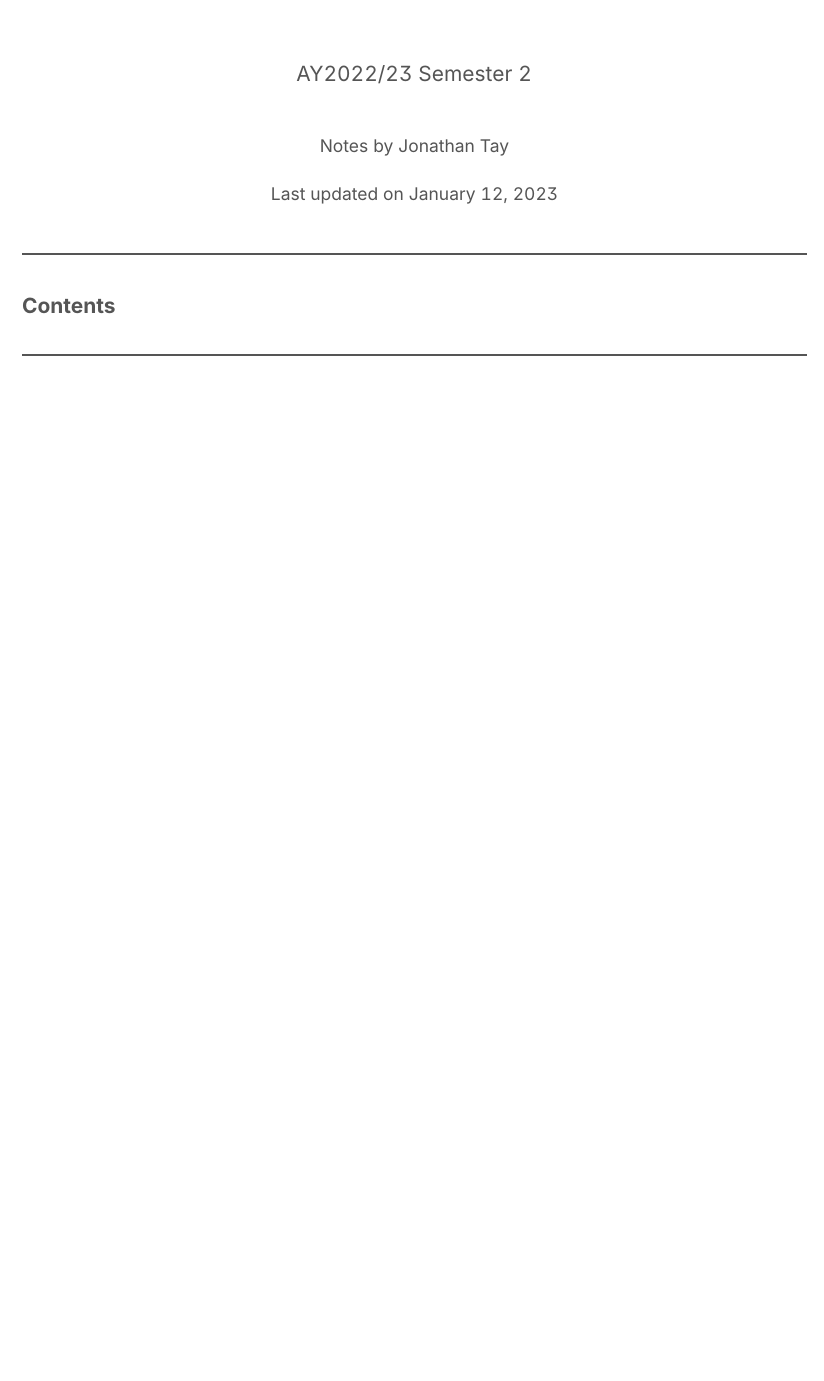
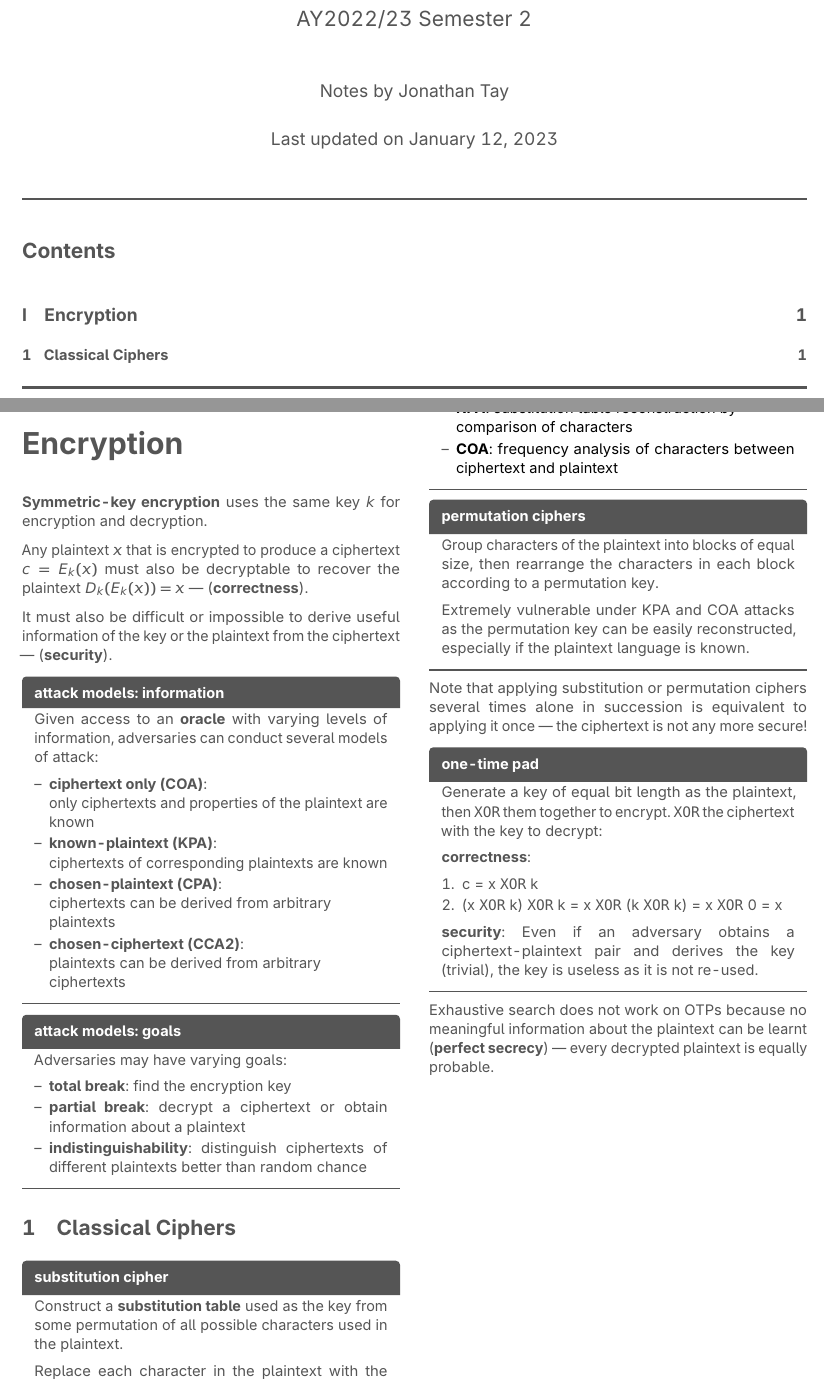
Before and after one commit to jontmy/cs2107, a LaTeX document (src/cs2107.tex, which reads src/encryption.tex): part of the page before the commit and two parts of pages 1 and 2 of 2 after it, the two joined at a grey line, cut so that both start at the same text, the shorter picture padded with empty space. Compiled offline with pdfLaTeX.

Commit message:
feat: add week 1 notes

```diff
--- /dev/null
+++ b/src/encryption.tex
@@ -0,0 +1,34 @@
+\part{Encryption}
+
+\textbf{Symmetric-key encryption} uses the same key $k$ for encryption and decryption.
+
+Any plaintext $x$ that is encrypted to produce a ciphertext $c = E_k(x)$ must also be decryptable to recover the plaintext $D_k(E_k(x)) = x$ --- (\textbf{correctness}).
+
+It must also be difficult or impossible to derive useful information of the key or the plaintext from the ciphertext --- (\textbf{security}).
+
+\begin{defn}{attack models: information}
+    Given access to an \textbf{oracle} with varying levels of information, adversaries can conduct several models of attack:
+
+    \begin{itemize}
+        \keyitem{ciphertext only (COA)}{only ciphertexts and properties of the plaintext are known}
+        \keyitem{known-plaintext (KPA)}{ciphertexts of corresponding plaintexts are known}
+        \keyitem{chosen-plaintext (CPA)}{ciphertexts can be derived from arbitrary \\ plaintexts}
+        \keyitem{chosen-ciphertext (CCA2)}{plaintexts can be derived from arbitrary \\ ciphertexts}
+    \end{itemize}
+\end{defn}
+
+\begin{defn}{attack models: goals}
+    Adversaries may have varying goals:
+    \begin{itemize}
+        \keyitem*{total break}{find the encryption key}
+        \keyitem*{partial break}{decrypt a ciphertext or obtain information about a plaintext}
+        \keyitem*{indistinguishability}{distinguish ciphertexts of different plaintexts better than random chance}
+    \end{itemize}
+\end{defn}
+
+\section{Classical Ciphers}
+
+\begin{defn}{substitution cipher}
+    Construct a \textbf{substitution table} used as the key from some permutation of all possible characters used in the plaintext.
+
+    Replace each character in the plaintext with the corresponding character in the substitution table to produce the ciphertext.
@@ -0,0 +39,27 @@
+        \keyitem*{KPA}{substitution table reconstruction by \\ comparison of characters}
+        \keyitem*{COA}{frequency analysis of characters between ciphertext and plaintext}
+    \end{itemize}
+\end{defn}
+
+\begin{defn}{permutation ciphers}
+    Group characters of the plaintext into blocks of equal size, then rearrange the characters in each block according to a permutation key.
+
+    Extremely vulnerable under KPA and COA attacks as the permutation key can be easily reconstructed, especially if the plaintext language is known.
+\end{defn}
+
+Note that applying substitution or permutation ciphers several times alone in succession is equivalent to applying it once --- the ciphertext is not any more secure!
+
+\begin{defn}{one-time pad}
+    Generate a key of equal bit length as the plaintext, then \code{XOR} them together to encrypt. \code{XOR} the ciphertext with the key to decrypt:
+
+    \textbf{correctness}:
+    \begin{enumerate}
+        \item c = x \code{XOR} k
+        \item (x \code{XOR} k) \code{XOR} k = x \code{XOR} (k \code{XOR} k) = x \code{XOR} 0 = x
+    \end{enumerate}
+
+    \textbf{security}:
+    Even if an adversary obtains a ciphertext-plaintext pair and derives the key (trivial), the key is useless as it is not re-used.
+\end{defn}
+
+Exhaustive search does not work on OTPs because no meaningful information about the plaintext can be learnt (\textbf{perfect secrecy}) --- every decrypted plaintext is equally probable.
```
Also changed, not shown: src/cs2107.tex (+1 -0 lines), src/cs2107.pdf, src/encryption.tex (4 more changed lines).
